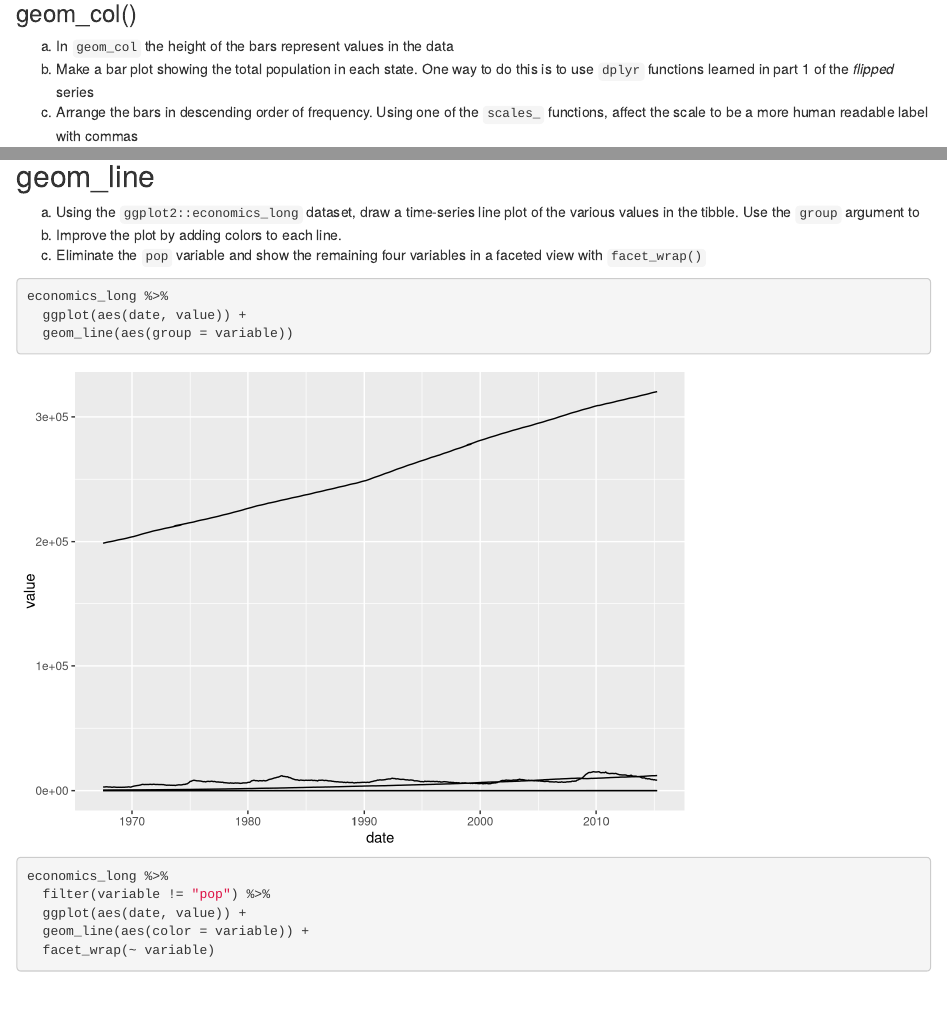
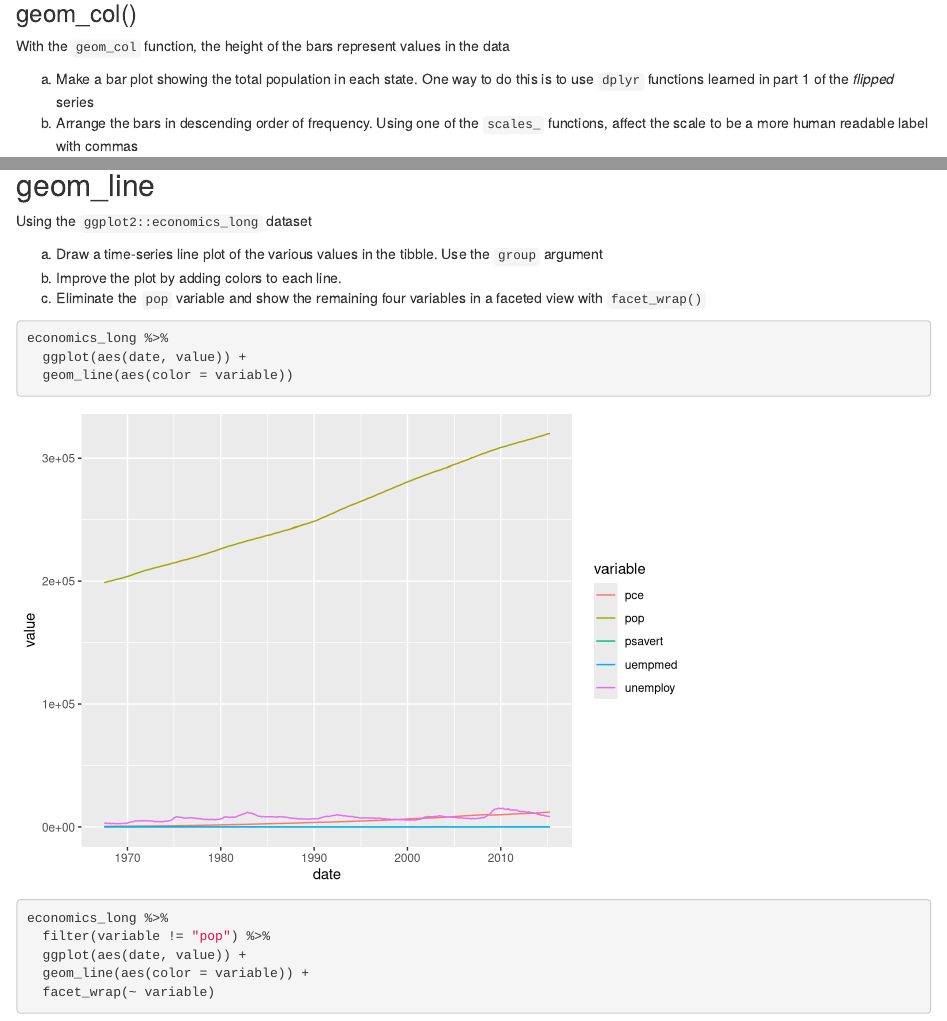
Before and after one commit to libjohn/intro2r_exercises, an R Markdown document (02_a_viz_answers.Rmd): the page in a window 1100 px wide, from 3480 px down, and a second part further down, joined at a grey line. Rendered offline with R 4.5, knitr and Pandoc, with nearby package versions.

````diff
--- a/02_a_viz_answers.Rmd
+++ b/02_a_viz_answers.Rmd
@@ -69,9 +69,10 @@
 
 ### geom_col()
 
-a. In `geom_col` the height of the bars represent values in the data
-b. Make a bar plot showing the total population in each state.  One way to do this is to use `dplyr` functions learned in part 1 of the _flipped_ series
-c. Arrange the bars in descending order of frequency.  Using one of the `scales_` functions, affect the scale to be a more human readable label with commas
+With the `geom_col` function, the height of the bars represent values in the data
+
+a. Make a bar plot showing the total population in each state.  One way to do this is to use `dplyr` functions learned in part 1 of the _flipped_ series
+b. Arrange the bars in descending order of frequency.  Using one of the `scales_` functions, affect the scale to be a more human readable label with commas
 
 ```{r}
 midwest %>%
@@ -92,14 +93,16 @@
 ```
 ## geom_line
 
-a.  Using the `ggplot2::economics_long` dataset, draw a time-series line plot of the various values in the tibble.  Use the `group` argument to
+Using the `ggplot2::economics_long` dataset
+
+a.  Draw a time-series line plot of the various values in the tibble.  Use the `group` argument
 b.  Improve the plot by adding colors to each line.
 c.  Eliminate the `pop` variable and show the remaining four variables in a faceted view with `facet_wrap()`
 
 ```{r}
 economics_long %>%
   ggplot(aes(date, value)) +
-  geom_line(aes(group = variable))
+  geom_line(aes(color = variable))
 ```
 
 
````
Also changed, not shown: 02_c_regression.Rmd (+1 -1 lines).
